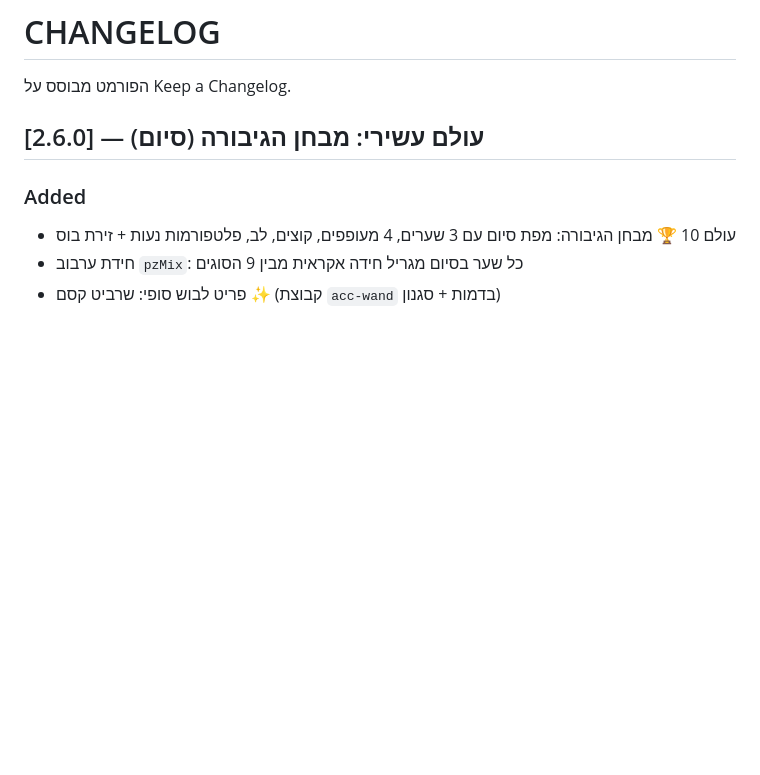
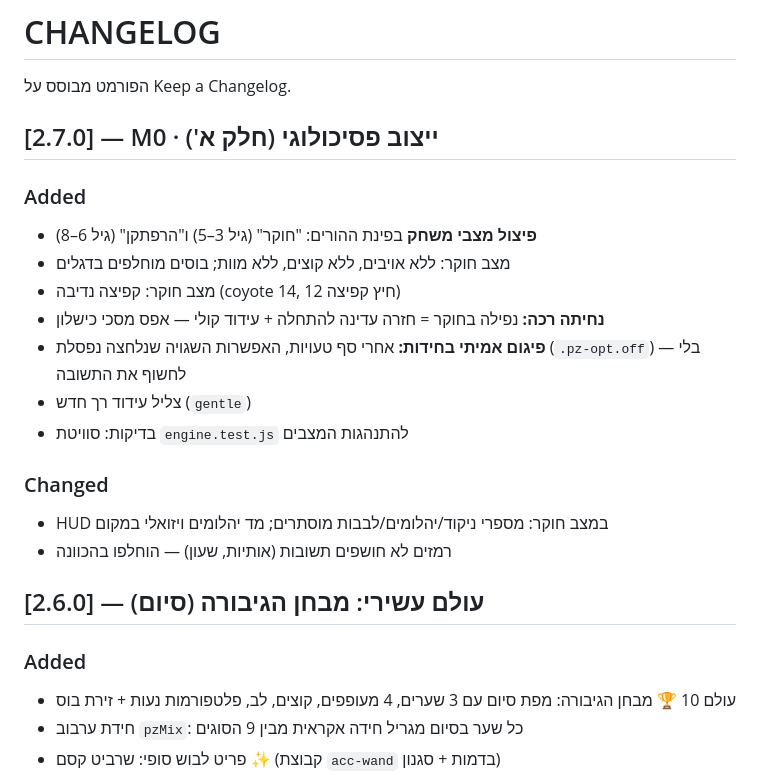
Before and after one commit to dudududi144-source/LENY, a Markdown page: CHANGELOG.md, the part around the change. Drawn GitHub-style; blank space fills up the shorter version.

Commit message:
docs: v2.7.0 (M0 part A) changelog

```diff
--- a/CHANGELOG.md
+++ b/CHANGELOG.md
@@ -1,6 +1,19 @@
 # CHANGELOG
 
 הפורמט מבוסס על Keep a Changelog.
+
+## [2.7.0] — M0 · ייצוב פסיכולוגי (חלק א')
+### Added
+- **פיצול מצבי משחק** בפינת ההורים: "חוקר" (גיל 3–5) ו"הרפתקן" (גיל 6–8)
+- מצב חוקר: ללא אויבים, ללא קוצים, ללא מוות; בוסים מוחלפים בדגלים
+- מצב חוקר: קפיצה נדיבה (coyote 14, חיץ קפיצה 12)
+- **נחיתה רכה:** נפילה בחוקר = חזרה עדינה להתחלה + עידוד קולי — אפס מסכי כישלון
+- **פיגום אמיתי בחידות:** אחרי סף טעויות, האפשרות השגויה שנלחצה נפסלת (`.pz-opt.off`) — בלי לחשוף את התשובה
+- צליל עידוד רך חדש (`gentle`)
+- בדיקות: סוויטת `engine.test.js` להתנהגות המצבים
+### Changed
+- HUD במצב חוקר: מספרי ניקוד/יהלומים/לבבות מוסתרים; מד יהלומים ויזואלי במקום
+- רמזים לא חושפים תשובות (אותיות, שעון) — הוחלפו בהכוונה
 
 ## [2.6.0] — עולם עשירי: מבחן הגיבורה (סיום)
 ### Added
```
